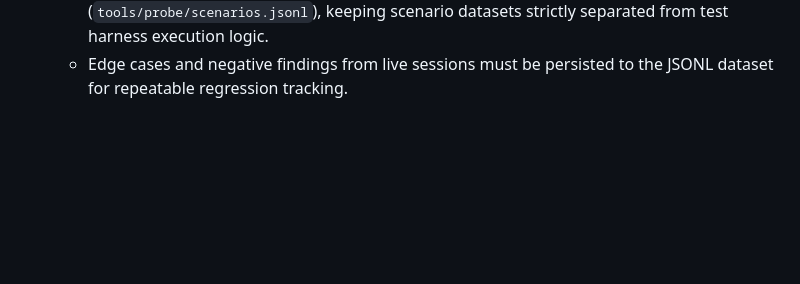
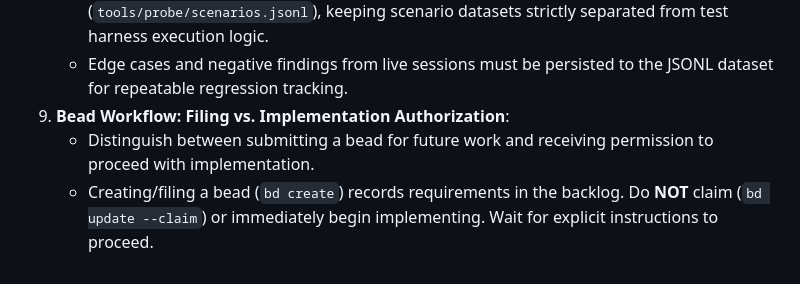
Before and after one commit to boggycreek/lokol, a Markdown page: CLAUDE.md, the part around the change. Drawn GitHub-style; blank space fills up the shorter version.

```diff
--- a/CLAUDE.md
+++ b/CLAUDE.md
@@ -131,3 +131,6 @@ uv run --python .venv tools/laya/judge.py --health
 8. **Code/Data Separation for Evaluation Scenarios**:
    - Test and capability probe scenarios are stored in JSONL datasets (`tools/probe/scenarios.jsonl`), keeping scenario datasets strictly separated from test harness execution logic.
    - Edge cases and negative findings from live sessions must be persisted to the JSONL dataset for repeatable regression tracking.
+9. **Bead Workflow: Filing vs. Implementation Authorization**:
+   - Distinguish between submitting a bead for future work and receiving permission to proceed with implementation.
+   - Creating/filing a bead (`bd create`) records requirements in the backlog. Do **NOT** claim (`bd update --claim`) or immediately begin implementing. Wait for explicit instructions to proceed.
```
Also changed, not shown: AGENTS.md (+12 -0 lines).
